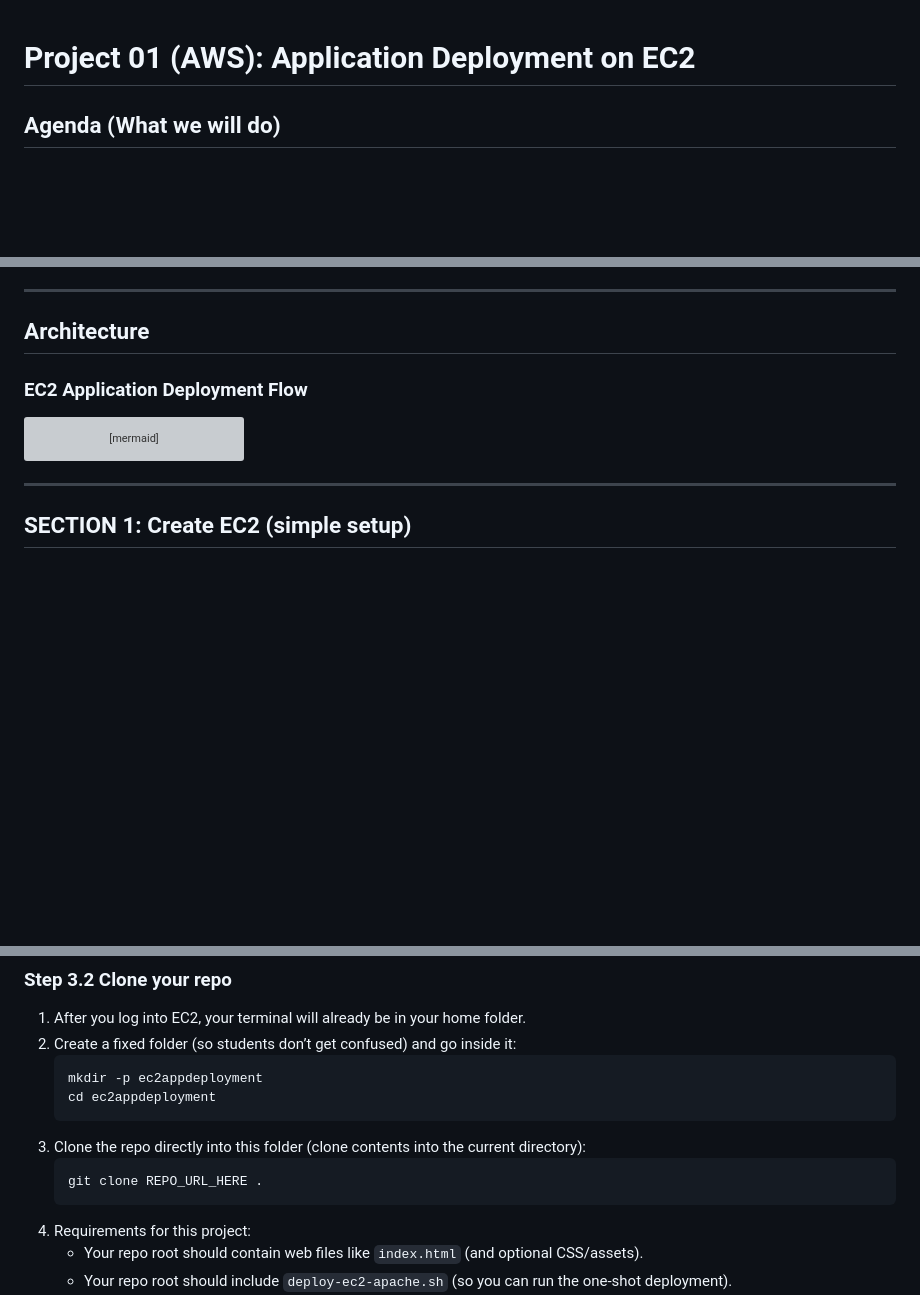
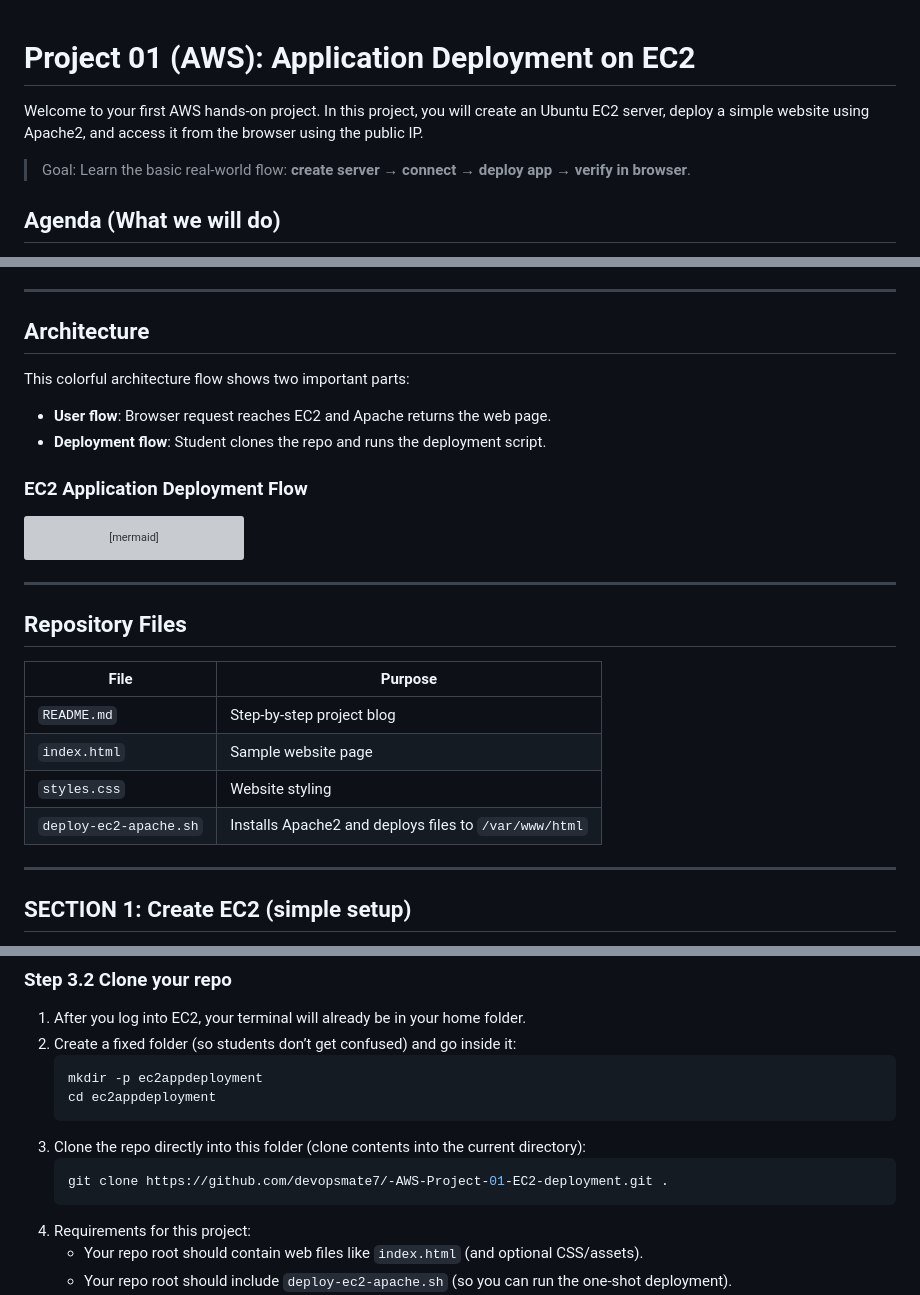
Before and after one commit to devopsmate7/-AWS-Project-01-EC2-deployment, a Markdown page: README.md, 3 parts joined by grey strips. Rendered like a GitHub page; blank space fills up the shorter version; grey boxes are pictures that could not be loaded.

Commit message:
Update EC2 project README

````diff
--- a/README.md
+++ b/README.md
@@ -1,4 +1,8 @@
 # Project 01 (AWS): Application Deployment on EC2
+
+Welcome to your first AWS hands-on project. In this project, you will create an Ubuntu EC2 server, deploy a simple website using Apache2, and access it from the browser using the public IP.
+
+> Goal: Learn the basic real-world flow: **create server → connect → deploy app → verify in browser**.
 
 ## Agenda (What we will do)
 1. Create an **EC2 instance** (Linux) and open **HTTP (80)**.
@@ -18,6 +22,10 @@ After completing this project, you will be able to:
 ---
 
 ## Architecture
+
+This colorful architecture flow shows two important parts:
+- **User flow**: Browser request reaches EC2 and Apache returns the web page.
+- **Deployment flow**: Student clones the repo and runs the deployment script.
 
 ### EC2 Application Deployment Flow
 
@@ -54,6 +62,17 @@ flowchart LR
   class App app
   class Engineer,Repo,Script deploy
 ```
+
+---
+
+## Repository Files
+
+| File | Purpose |
+|---|---|
+| `README.md` | Step-by-step project blog |
+| `index.html` | Sample website page |
+| `styles.css` | Website styling |
+| `deploy-ec2-apache.sh` | Installs Apache2 and deploys files to `/var/www/html` |
 
 ---
 
@@ -116,7 +135,7 @@ After connecting (Option A or B), you will be in a terminal on the EC2 server.
    ```
 3. Clone the repo directly into this folder (clone contents into the current directory):
    ```bash
-   git clone REPO_URL_HERE .
+   git clone https://github.com/devopsmate7/-AWS-Project-01-EC2-deployment.git .
    ```
 4. Requirements for this project:
    - Your repo root should contain web files like `index.html` (and optional CSS/assets).
````
